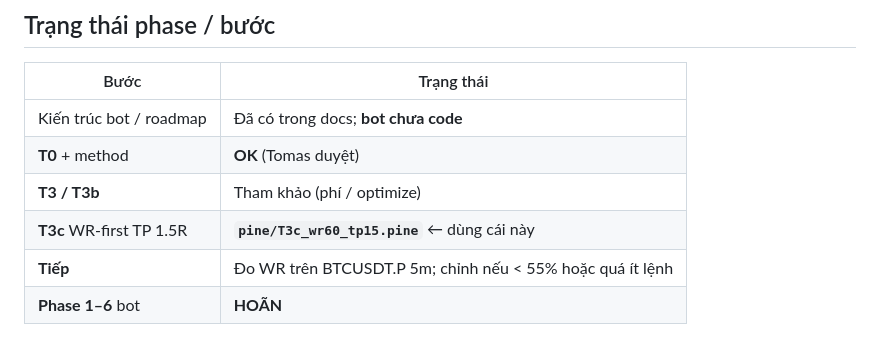
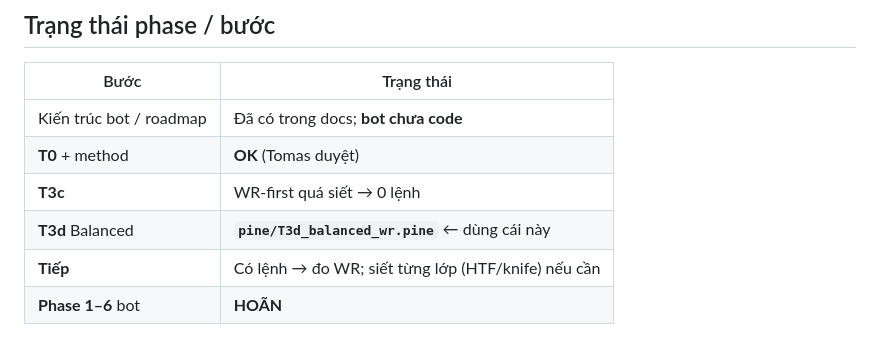
Before and after one commit to thanhquangle1208/trading-system, a Markdown page: docs/HANDOFF.md, the part around the change. Drawn GitHub-style.

Commit message:
docs: point current script to T3d after zero-trade T3c
Co-authored-by: Đỗ Hoài Như <thanhquangle1208@users.noreply.github.com>

```diff
--- a/docs/HANDOFF.md
+++ b/docs/HANDOFF.md
@@ -87,9 +87,9 @@ Trả lời khi quay lại bot; agent cập nhật `project-context.md`.
 |------|------------|
 | Kiến trúc bot / roadmap | Đã có trong docs; **bot chưa code** |
 | **T0** + method | **OK** (Tomas duyệt) |
-| **T3 / T3b** | Tham khảo (phí / optimize) |
-| **T3c** WR-first TP 1.5R | **`pine/T3c_wr60_tp15.pine`** ← dùng cái này |
-| **Tiếp** | Đo WR trên BTCUSDT.P 5m; chỉnh nếu < 55% hoặc quá ít lệnh |
+| **T3c** | WR-first quá siết → 0 lệnh |
+| **T3d** Balanced | **`pine/T3d_balanced_wr.pine`** ← dùng cái này |
+| **Tiếp** | Có lệnh → đo WR; siết từng lớp (HTF/knife) nếu cần |
 | **Phase 1–6** bot | **HOÃN** |
 
 **Quy tắc agent:** Phương pháp đã OK → được viết T1. T2+ cần Tomas OK từng bước (hoặc bảo “tiếp T2”). Không scaffold Phase 1 bot cho đến “OK Phase 1”.
```
